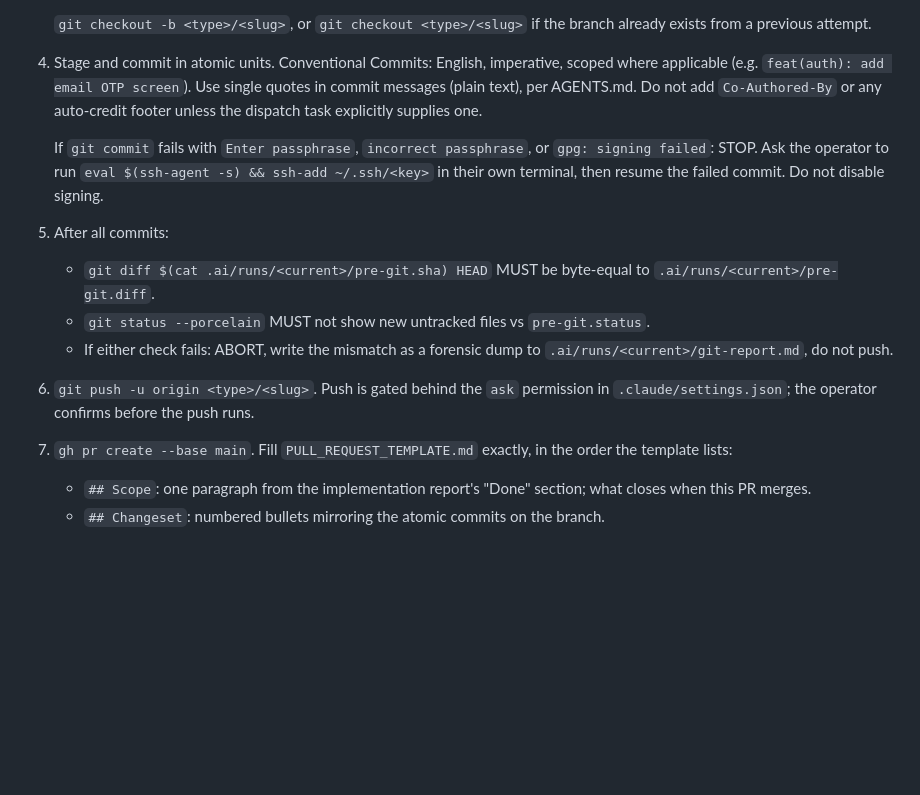
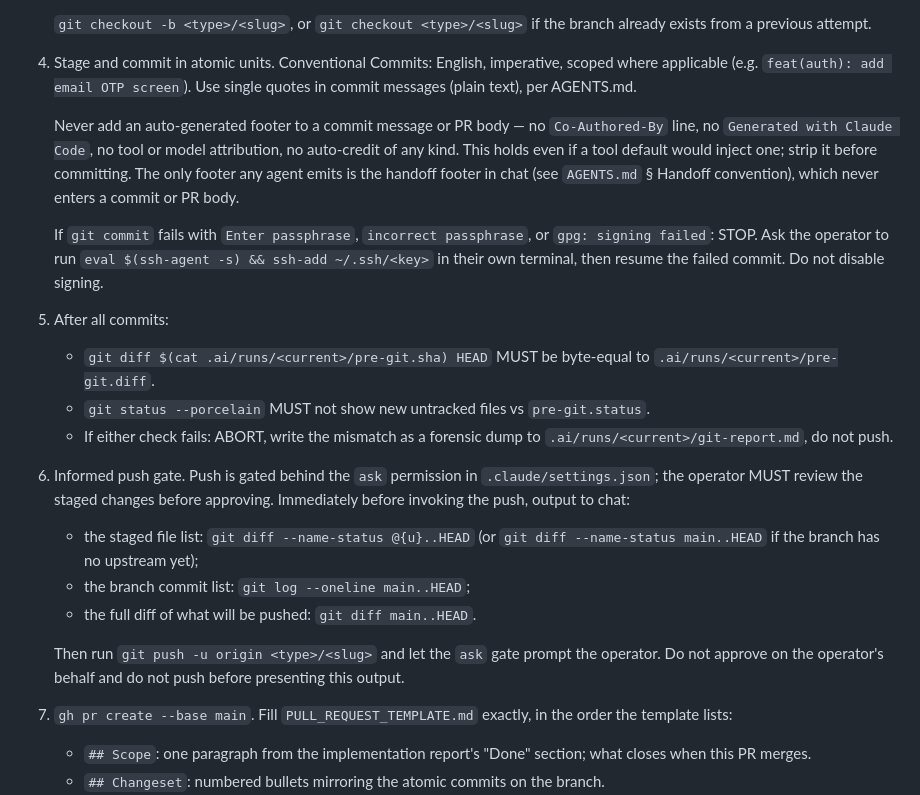
Before and after one commit to featgg/app, a Markdown page: .claude/agents/app-git.md, the part around the change. Drawn GitHub-style; blank space fills up the shorter version.

Commit message:
chore: harden app-git push gate and footer discipline (#32)
## Scope
Strengthens the app-git agent so the push ask-gate becomes an informed
checkpoint rather than a blind confirmation, and so commits and PR
bodies never carry auto-generated footers. The 'ask' permission in
'.claude/settings.json' is unchanged — only agent behavior at the
existing gate changes. Tracks #21 (operator closes the issue manually on
merge).

## Type
chore

## Changeset
1. .claude/agents/app-git.md step 4: replaces the conditional footer
clause with an unconditional prohibition covering both commit messages
and PR bodies ('Co-Authored-By', 'Generated with Claude Code', any tool
or model attribution). Explicitly carves out the AGENTS.md handoff
footer (chat-only, never in committed artifacts).
2. .claude/agents/app-git.md step 6: replaces the single-line push
instruction with the informed push gate — the agent must output the
staged file list, the branch commit list, and the full diff to chat
immediately before invoking 'git push', and states the operator MUST
review before approving.

## Verification
- [x] 'flutter analyze' green
- [x] 'dart format --set-exit-if-changed .' — N/A (no Dart files
changed; per plan's Verification commands section)
- [x] 'flutter test' — N/A (testing_policy: none; agent-prompt change,
no Dart behavior)
- [x] Secret scanner ran clean — N/A pre-hook-setup
- [x] No backend references in this diff (paths, function names,
schemas, env vars)

## Smoke test
N/A — agent-prompt change. The new behavior takes effect on the next PR
shipped by app-git.

```diff
--- a/.claude/agents/app-git.md
+++ b/.claude/agents/app-git.md
@@ -47,9 +47,15 @@ manipulation) — follow step 4.
 4. Stage and commit in atomic units. Conventional Commits: English,
    imperative, scoped where applicable (e.g.
    `feat(auth): add email OTP screen`). Use single quotes in commit
-   messages (plain text), per AGENTS.md. Do not add `Co-Authored-By` or
-   any auto-credit footer unless the dispatch task explicitly supplies
-   one.
+   messages (plain text), per AGENTS.md.
+
+   Never add an auto-generated footer to a commit message or PR body —
+   no `Co-Authored-By` line, no `Generated with Claude Code`, no tool
+   or model attribution, no auto-credit of any kind. This holds even
+   if a tool default would inject one; strip it before committing. The
+   only footer any agent emits is the handoff footer in chat (see
+   `AGENTS.md` § Handoff convention), which never enters a commit or PR
+   body.
 
    If `git commit` fails with `Enter passphrase`, `incorrect passphrase`,
    or `gpg: signing failed`: STOP. Ask the operator to run
@@ -64,9 +70,20 @@ manipulation) — follow step 4.
    - If either check fails: ABORT, write the mismatch as a forensic dump
      to `.ai/runs/<current>/git-report.md`, do not push.
 
-6. `git push -u origin <type>/<slug>`. Push is gated behind the `ask`
-   permission in `.claude/settings.json`; the operator confirms before
-   the push runs.
+6. Informed push gate. Push is gated behind the `ask` permission in
+   `.claude/settings.json`; the operator MUST review the staged changes
+   before approving. Immediately before invoking the push, output to
+   chat:
+   - the staged file list: `git diff --name-status @{u}..HEAD` (or
+     `git diff --name-status main..HEAD` if the branch has no upstream
+     yet);
+   - the branch commit list: `git log --oneline main..HEAD`;
+   - the full diff of what will be pushed:
+     `git diff main..HEAD`.
+
+   Then run `git push -u origin <type>/<slug>` and let the `ask` gate
+   prompt the operator. Do not approve on the operator's behalf and do
+   not push before presenting this output.
 
 7. `gh pr create --base main`. Fill `PULL_REQUEST_TEMPLATE.md` exactly,
    in the order the template lists:
```
